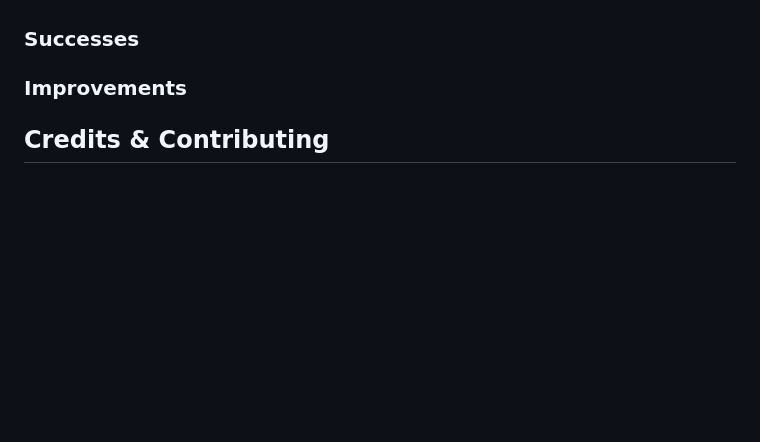
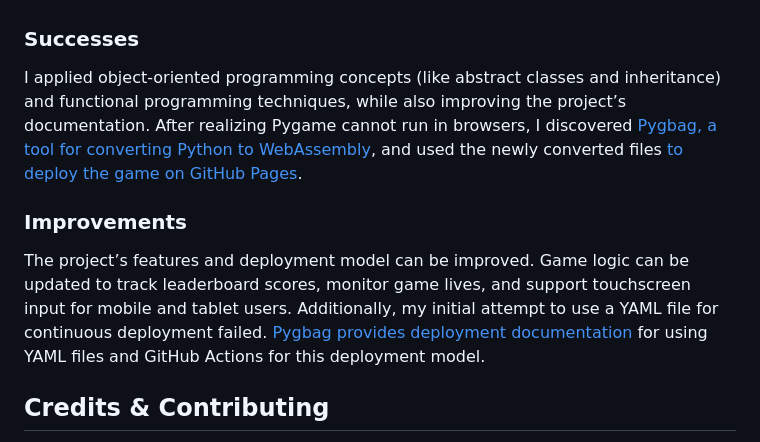
Before and after one commit to barronbytes/mini-projects, a Markdown page: Asteroids/README.md, the part around the change. Drawn GitHub-style; blank space fills up the shorter version.

Commit message:
README.md: development roadmap documentation

```diff
--- a/Asteroids/README.md
+++ b/Asteroids/README.md
@@ -92,7 +92,11 @@ This was my first project using both **vector math** and **Pygame**. While I ref
 
 ### Successes
 
+I applied object-oriented programming concepts (like abstract classes and inheritance) and functional programming techniques, while also improving the project’s documentation. After realizing Pygame cannot run in browsers, I discovered [Pygbag, a tool for converting Python to WebAssembly](https://pygame-web.github.io/wiki/pygbag/), and used the newly converted files [to deploy the game on GitHub Pages](https://docs.github.com/en/pages).
+
 ### Improvements
+
+The project’s features and deployment model can be improved. Game logic can be updated to track leaderboard scores, monitor game lives, and support touchscreen input for mobile and tablet users. Additionally, my initial attempt to use a YAML file for continuous deployment failed. [Pygbag provides deployment documentation](https://pygame-web.github.io/wiki/publishing/github.io/) for using YAML files and GitHub Actions for this deployment model.
 
 ## Credits & Contributing
 
```
